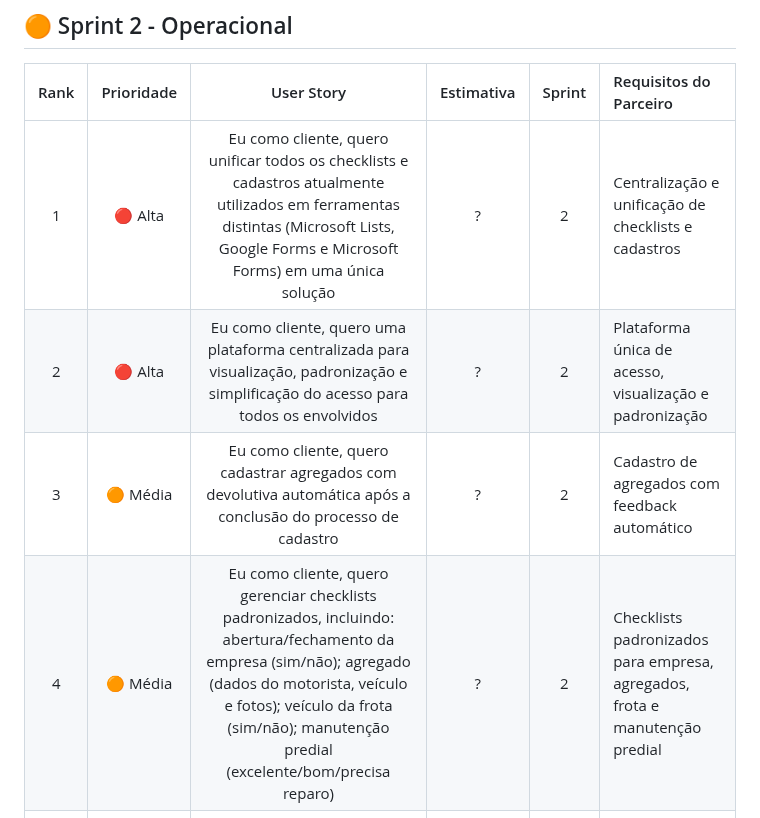
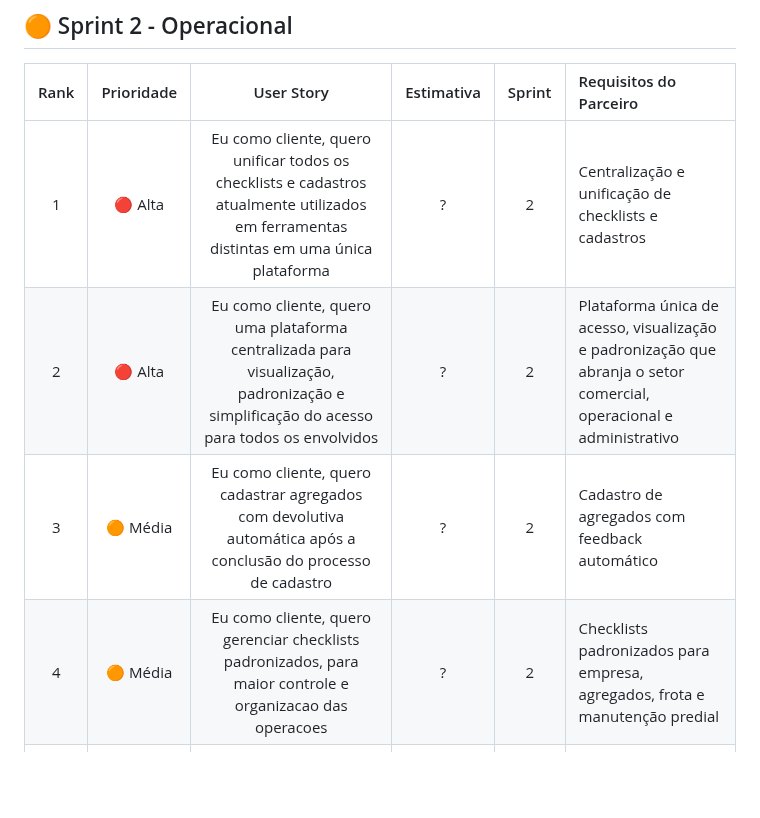
Before and after one commit to heloisa-cardillo/KernelPanic, a Markdown page: README.md, the part around the change. Rendered like a GitHub page; blank space fills up the shorter version.

```diff
--- a/README.md
+++ b/README.md
@@ -80,10 +80,10 @@ Também organizei dentro de cada Sprint em **ordem decrescente de prioridade** (
 
 | Rank | Prioridade |                                                                                                                  User Story                                                                                                                  | Estimativa | Sprint | Requisitos do Parceiro                                                      |
 | :--: | :--------: | :------------------------------------------------------------------------------------------------------------------------------------------------------------------------------------------------------------------------------------------: | :--------: | :----: | :-------------------------------------------------------------------------- |
-|   1  |   🔴 Alta  |                             Eu como cliente, quero unificar todos os checklists e cadastros atualmente utilizados em ferramentas distintas (Microsoft Lists, Google Forms e Microsoft Forms) em uma única solução                            |      ?     |    2   | Centralização e unificação de checklists e cadastros                        |
-|   2  |   🔴 Alta  |                                                     Eu como cliente, quero uma plataforma centralizada para visualização, padronização e simplificação do acesso para todos os envolvidos                                                    |      ?     |    2   | Plataforma única de acesso, visualização e padronização                     |
+|   1  |   🔴 Alta  |                             Eu como cliente, quero unificar todos os checklists e cadastros atualmente utilizados em ferramentas distintas em uma única plataforma                           |      ?     |    2   | Centralização e unificação de checklists e cadastros                        |
+|   2  |   🔴 Alta  |                                                     Eu como cliente, quero uma plataforma centralizada para visualização, padronização e simplificação do acesso para todos os envolvidos                                                    |      ?     |    2   | Plataforma única de acesso, visualização e padronização que abranja o setor comercial, operacional e administrativo                    |
 |   3  |  🟠 Média  |                                                                 Eu como cliente, quero cadastrar agregados com devolutiva automática após a conclusão do processo de cadastro                                                                |      ?     |    2   | Cadastro de agregados com feedback automático                               |
-|   4  |  🟠 Média  | Eu como cliente, quero gerenciar checklists padronizados, incluindo: abertura/fechamento da empresa (sim/não); agregado (dados do motorista, veículo e fotos); veículo da frota (sim/não); manutenção predial (excelente/bom/precisa reparo) |      ?     |    2   | Checklists padronizados para empresa, agregados, frota e manutenção predial |
+|   4  |  🟠 Média  | Eu como cliente, quero gerenciar checklists padronizados, para maior controle e organizacao das operacoes |      ?     |    2   | Checklists padronizados para empresa, agregados, frota e manutenção predial |
 |   5  |  🟡 Baixa  |                                                                    Eu como cliente, quero que as informações dos fretes concluídos sejam automaticamente repassadas ao RH                                                                    |      ?     |    2   | Integração de dados de fretes concluídos com o setor de RH                  |
 
 ---
```
